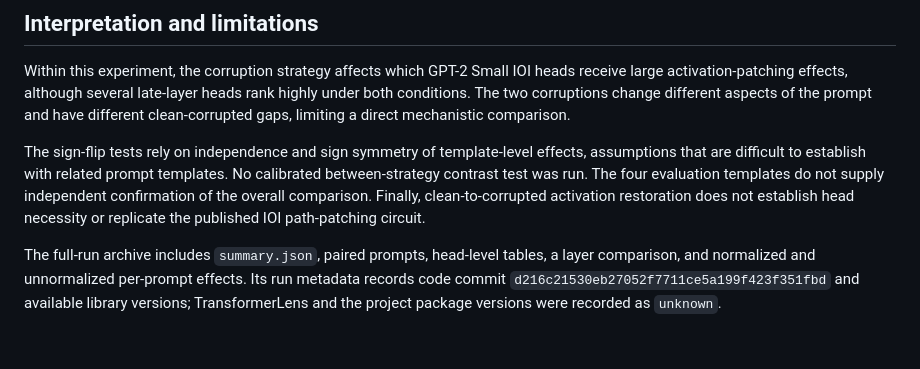
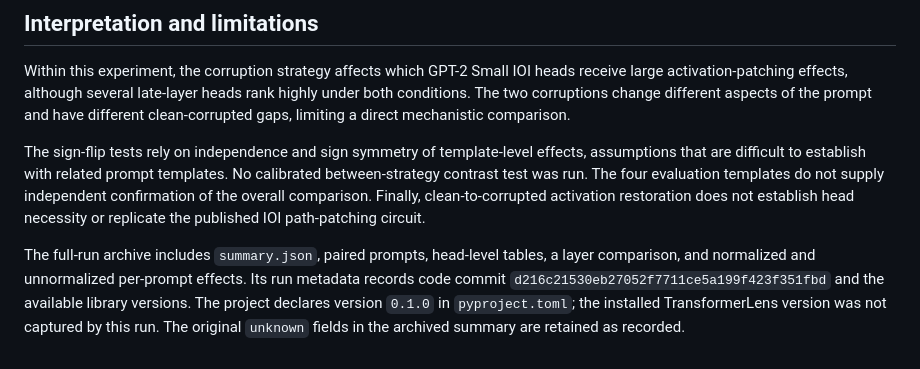
Before and after one commit to anaykatiyar-lang/transformerlens-fdr, a Markdown page: benchmarks/PHASE1_ABC_NAME_SWAP_RESULTS.md, the part around the change. GitHub-like rendering.

Commit message:
docs: clarify package version provenance for full IOI run

```diff
--- a/benchmarks/PHASE1_ABC_NAME_SWAP_RESULTS.md
+++ b/benchmarks/PHASE1_ABC_NAME_SWAP_RESULTS.md
@@ -71,4 +71,4 @@ Within this experiment, the corruption strategy affects which GPT-2 Small IOI he
 
 The sign-flip tests rely on independence and sign symmetry of template-level effects, assumptions that are difficult to establish with related prompt templates. No calibrated between-strategy contrast test was run. The four evaluation templates do not supply independent confirmation of the overall comparison. Finally, clean-to-corrupted activation restoration does not establish head necessity or replicate the published IOI path-patching circuit.
 
-The full-run archive includes `summary.json`, paired prompts, head-level tables, a layer comparison, and normalized and unnormalized per-prompt effects. Its run metadata records code commit `d216c21530eb27052f7711ce5a199f423f351fbd` and available library versions; TransformerLens and the project package versions were recorded as `unknown`.
+The full-run archive includes `summary.json`, paired prompts, head-level tables, a layer comparison, and normalized and unnormalized per-prompt effects. Its run metadata records code commit `d216c21530eb27052f7711ce5a199f423f351fbd` and the available library versions. The project declares version `0.1.0` in `pyproject.toml`; the installed TransformerLens version was not captured by this run. The original `unknown` fields in the archived summary are retained as recorded.
```
